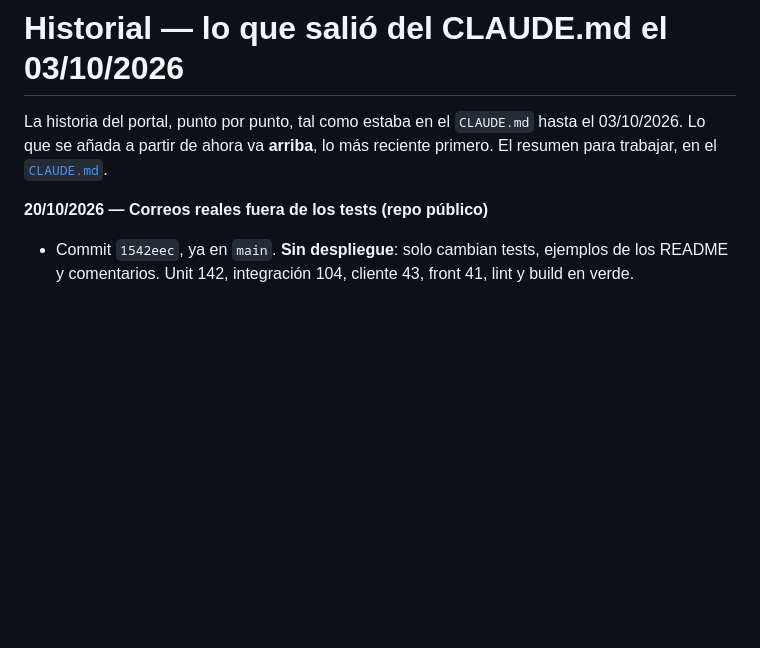
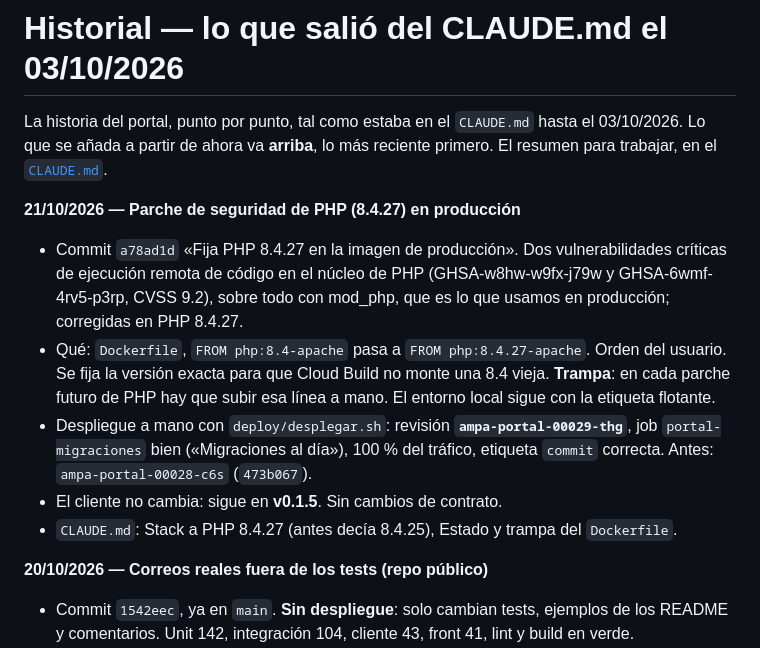
Before and after one commit to ampa-sainz-vicuna/ampa-portal, a Markdown page: docs/historial.md, the part around the change. Drawn GitHub-style; blank space fills up the shorter version.

Commit message:
Contexto: parche PHP 8.4.27 en producción (revisión 00029-thg)
Co-Authored-By: Claude Haiku 5.5 <noreply@anthropic.com>

```diff
--- a/docs/historial.md
+++ b/docs/historial.md
@@ -3,6 +3,23 @@
 La historia del portal, punto por punto, tal como estaba en el `CLAUDE.md`
 hasta el 03/10/2026. Lo que se añada a partir de ahora va **arriba**, lo más
 reciente primero. El resumen para trabajar, en el [`CLAUDE.md`](../CLAUDE.md).
+
+**21/10/2026 — Parche de seguridad de PHP (8.4.27) en producción**
+
+- Commit `a78ad1d` «Fija PHP 8.4.27 en la imagen de producción». Dos
+  vulnerabilidades críticas de ejecución remota de código en el núcleo de PHP
+  (GHSA-w8hw-w9fx-j79w y GHSA-6wmf-4rv5-p3rp, CVSS 9.2), sobre todo con
+  mod_php, que es lo que usamos en producción; corregidas en PHP 8.4.27.
+- Qué: `Dockerfile`, `FROM php:8.4-apache` pasa a `FROM php:8.4.27-apache`.
+  Orden del usuario. Se fija la versión exacta para que Cloud Build no monte
+  una 8.4 vieja. **Trampa**: en cada parche futuro de PHP hay que subir esa
+  línea a mano. El entorno local sigue con la etiqueta flotante.
+- Despliegue a mano con `deploy/desplegar.sh`: revisión **`ampa-portal-00029-thg`**,
+  job `portal-migraciones` bien («Migraciones al día»), 100 % del tráfico,
+  etiqueta `commit` correcta. Antes: `ampa-portal-00028-c6s` (`473b067`).
+- El cliente no cambia: sigue en **v0.1.5**. Sin cambios de contrato.
+- `CLAUDE.md`: Stack a PHP 8.4.27 (antes decía 8.4.25), Estado y trampa del
+  `Dockerfile`.
 
 **20/10/2026 — Correos reales fuera de los tests (repo público)**
 
```
Also changed, not shown: CLAUDE.md (+31 -42 lines).
